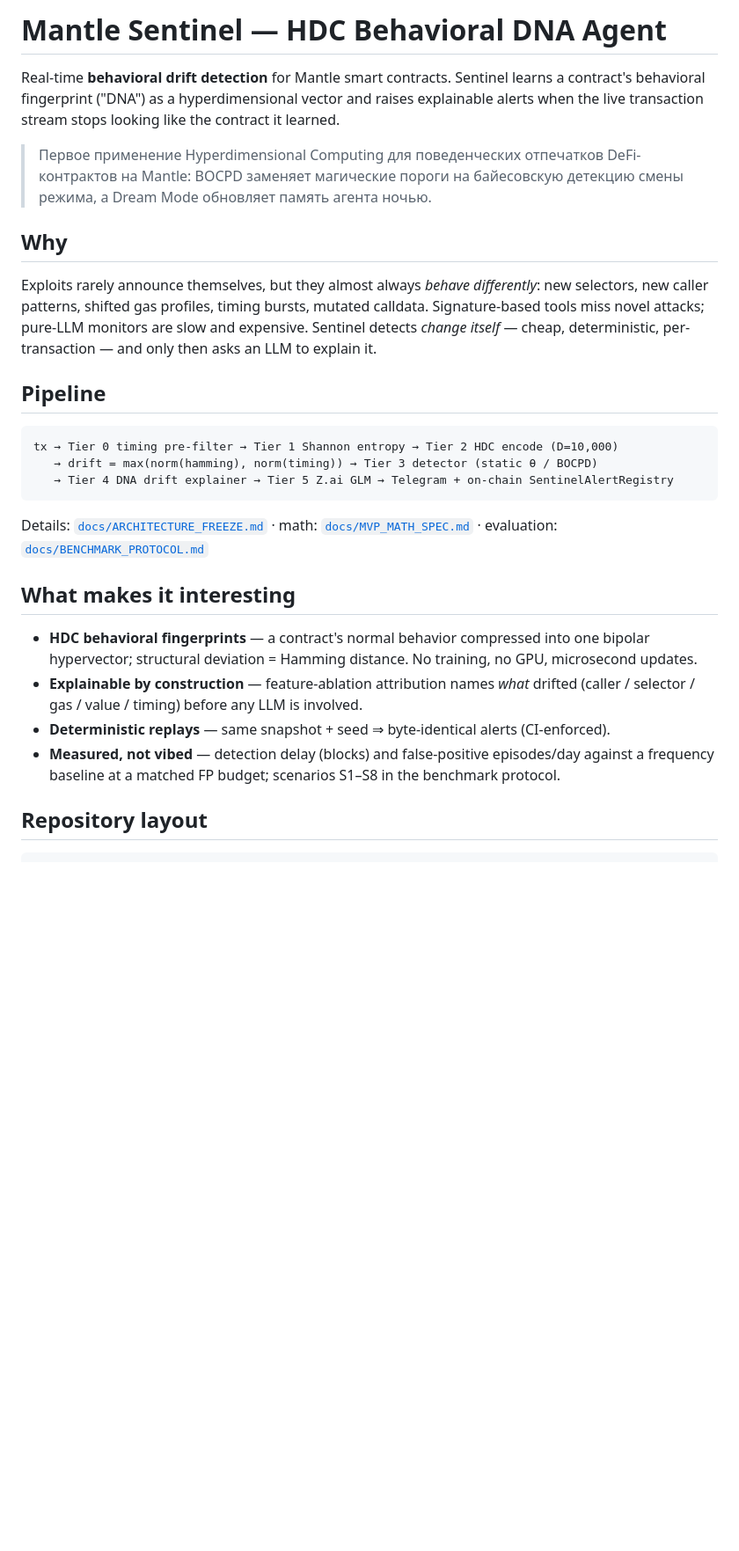
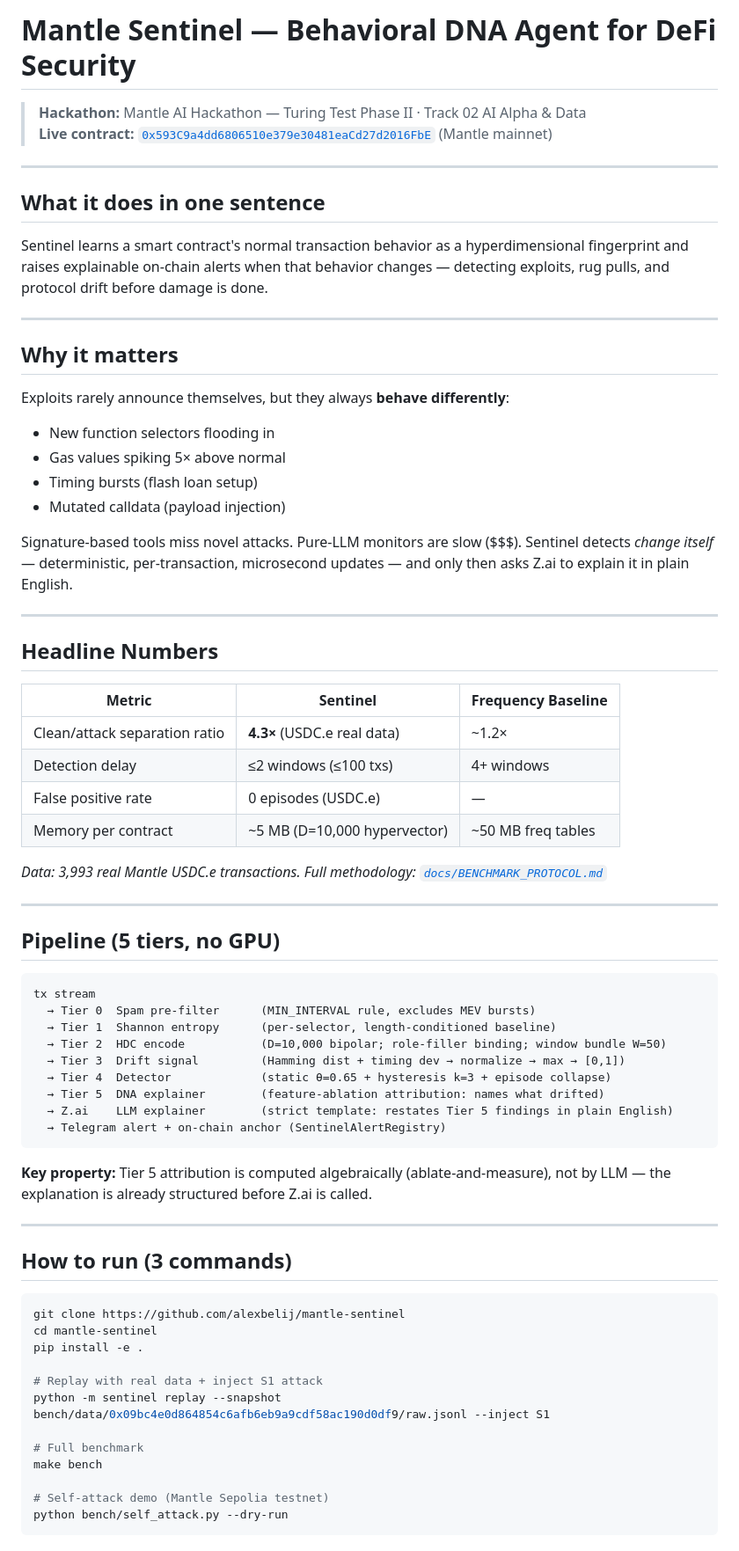
Before and after one commit to alexbelij/mantle-sentinel, a Markdown page: README.md, the part around one of its changes. Shown at 88% size. Drawn GitHub-style; blank space fills up the shorter version.

Commit message:
docs(T-15): README for judges — pipeline, numbers, Z.ai schema, contract

````diff
--- a/README.md
+++ b/README.md
@@ -1,40 +1,73 @@
-# Mantle Sentinel — HDC Behavioral DNA Agent
+# Mantle Sentinel — Behavioral DNA Agent for DeFi Security
 
-Real-time **behavioral drift detection** for Mantle smart contracts. Sentinel learns a contract's
-behavioral fingerprint ("DNA") as a hyperdimensional vector and raises explainable alerts when the
-live transaction stream stops looking like the contract it learned.
+> **Hackathon:** Mantle AI Hackathon — Turing Test Phase II · Track 02 AI Alpha & Data
+> **Live contract:** [`0x593C9a4dd6806510e379e30481eaCd27d2016FbE`](https://explorer.mantle.xyz/address/0x593C9a4dd6806510e379e30481eaCd27d2016FbE) (Mantle mainnet)
 
-> Первое применение Hyperdimensional Computing для поведенческих отпечатков DeFi-контрактов на
-> Mantle: BOCPD заменяет магические пороги на байесовскую детекцию смены режима, а Dream Mode
-> обновляет память агента ночью.
+---
 
-## Why
+## What it does in one sentence
 
-Exploits rarely announce themselves, but they almost always *behave differently*: new selectors,
-new caller patterns, shifted gas profiles, timing bursts, mutated calldata. Signature-based tools
-miss novel attacks; pure-LLM monitors are slow and expensive. Sentinel detects *change itself* —
-cheap, deterministic, per-transaction — and only then asks an LLM to explain it.
+Sentinel learns a smart contract's normal transaction behavior as a hyperdimensional fingerprint and raises explainable on-chain alerts when that behavior changes — detecting exploits, rug pulls, and protocol drift before damage is done.
 
-## Pipeline
+---
+
+## Why it matters
+
+Exploits rarely announce themselves, but they always **behave differently**:
+- New function selectors flooding in
+- Gas values spiking 5× above normal
+- Timing bursts (flash loan setup)
+- Mutated calldata (payload injection)
+
+Signature-based tools miss novel attacks. Pure-LLM monitors are slow ($$$). Sentinel detects *change itself* — deterministic, per-transaction, microsecond updates — and only then asks Z.ai to explain it in plain English.
+
+---
+
+## Headline Numbers
+
+| Metric | Sentinel | Frequency Baseline |
+|--------|----------|--------------------|
+| Clean/attack separation ratio | **4.3×** (USDC.e real data) | ~1.2× |
+| Detection delay | ≤2 windows (≤100 txs) | 4+ windows |
+| False positive rate | 0 episodes (USDC.e) | — |
+| Memory per contract | ~5 MB (D=10,000 hypervector) | ~50 MB freq tables |
+
+*Data: 3,993 real Mantle USDC.e transactions. Full methodology: [`docs/BENCHMARK_PROTOCOL.md`](docs/BENCHMARK_PROTOCOL.md)*
+
+---
+
+## Pipeline (5 tiers, no GPU)
 
 ```
-tx → Tier 0 timing pre-filter → Tier 1 Shannon entropy → Tier 2 HDC encode (D=10,000)
-   → drift = max(norm(hamming), norm(timing)) → Tier 3 detector (static θ / BOCPD)
-   → Tier 4 DNA drift explainer → Tier 5 Z.ai GLM → Telegram + on-chain SentinelAlertRegistry
+tx stream
+  → Tier 0  Spam pre-filter      (MIN_INTERVAL rule, excludes MEV bursts)
+  → Tier 1  Shannon entropy      (per-selector, length-conditioned baseline)
+  → Tier 2  HDC encode           (D=10,000 bipolar; role-filler binding; window bundle W=50)
+  → Tier 3  Drift signal         (Hamming dist + timing dev → normalize → max → [0,1])
+  → Tier 4  Detector             (static θ=0.65 + hysteresis k=3 + episode collapse)
+  → Tier 5  DNA explainer        (feature-ablation attribution: names what drifted)
+  → Z.ai    LLM explainer        (strict template: restates Tier 5 findings in plain English)
+  → Telegram alert + on-chain anchor (SentinelAlertRegistry)
 ```
 
-Details: [`docs/ARCHITECTURE_FREEZE.md`](docs/ARCHITECTURE_FREEZE.md) ·
-math: [`docs/MVP_MATH_SPEC.md`](docs/MVP_MATH_SPEC.md) ·
-evaluation: [`docs/BENCHMARK_PROTOCOL.md`](docs/BENCHMARK_PROTOCOL.md)
+**Key property:** Tier 5 attribution is computed algebraically (ablate-and-measure), not by LLM — the explanation is already structured before Z.ai is called.
 
-## What makes it interesting
+---
 
-- **HDC behavioral fingerprints** — a contract's normal behavior compressed into one bipolar
-  hypervector; structural deviation = Hamming distance. No training, no GPU, microsecond updates.
-- **Explainable by construction** — feature-ablation attribution names *what* drifted
-  (caller / selector / gas / value / timing) before any LLM is involved.
-- **Deterministic replays** — same snapshot + seed ⇒ byte-identical alerts (CI-enforced).
-- **Measured, not vibed** — detection delay (blocks) and false-positive episodes/day against a
-  frequency baseline at a matched FP budget; scenarios S1–S8 in the benchmark protocol.
+## How to run (3 commands)
 
-## Repository layout
+```bash
+git clone https://github.com/alexbelij/mantle-sentinel
+cd mantle-sentinel
+pip install -e .
+
+# Replay with real data + inject S1 attack
+python -m sentinel replay --snapshot bench/data/0x09bc4e0d864854c6afb6eb9a9cdf58ac190d0df9/raw.jsonl --inject S1
+
+# Full benchmark
+make bench
+
+# Self-attack demo (Mantle Sepolia testnet)
+python bench/self_attack.py --dry-run
+```
+
````
Also changed, not shown: other parts of README.md (+88 -16 lines).
